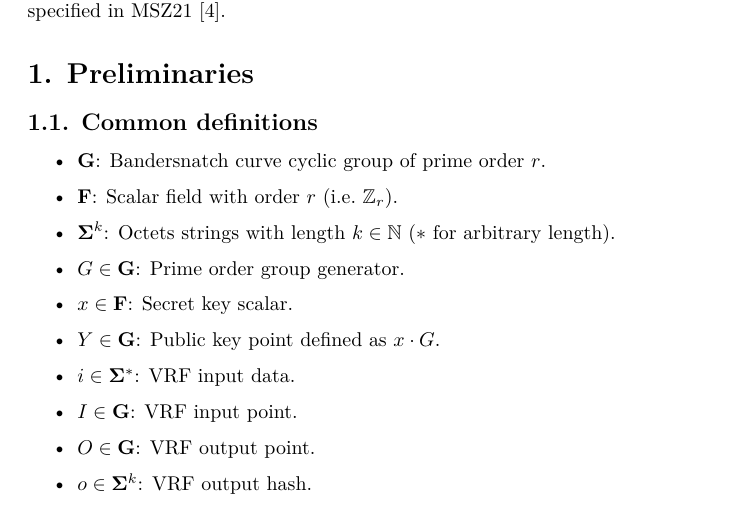
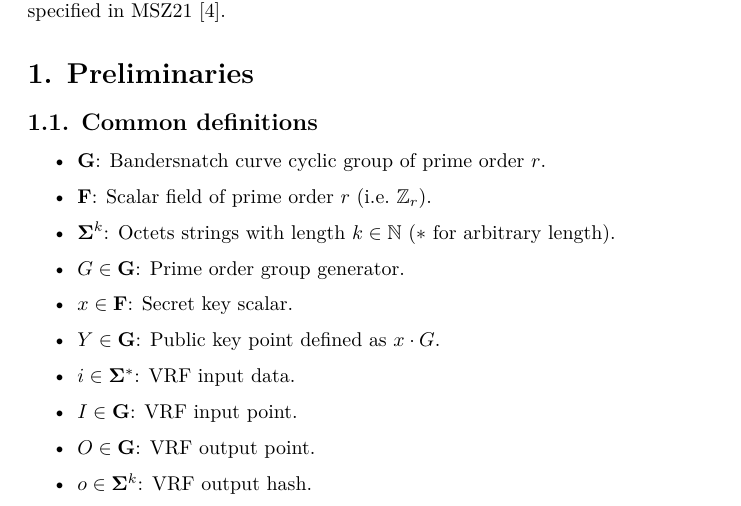
Before and after one commit to davxy/bandersnatch-vrfs-spec, a LaTeX document (specification.tex): part of page 1 of 23, cut so that both start at the same text. Compiled offline with pdfLaTeX.

Commit message:
Nitpicks

```diff
--- a/specification.tex
+++ b/specification.tex
@@ -124,7 +124,8 @@ BLS12-381 scalar field specified in
 \item
   \(\bold{G}\): Bandersnatch curve cyclic group of prime order \(r\).
 \item
-  \(\bold{F}\): Scalar field with order \(r\) (i.e.~\(\mathbb{Z}_r\)).
+  \(\bold{F}\): Scalar field of prime order \(r\)
+  (i.e.~\(\mathbb{Z}_r\)).
 \item
   \(\bold{\Sigma}^k\): Octets strings with length \(k \in \mathbb{N}\)
   (\(*\) for arbitrary length).
```
Also changed, not shown: specification.md (+1 -1 lines), specification.pdf.
